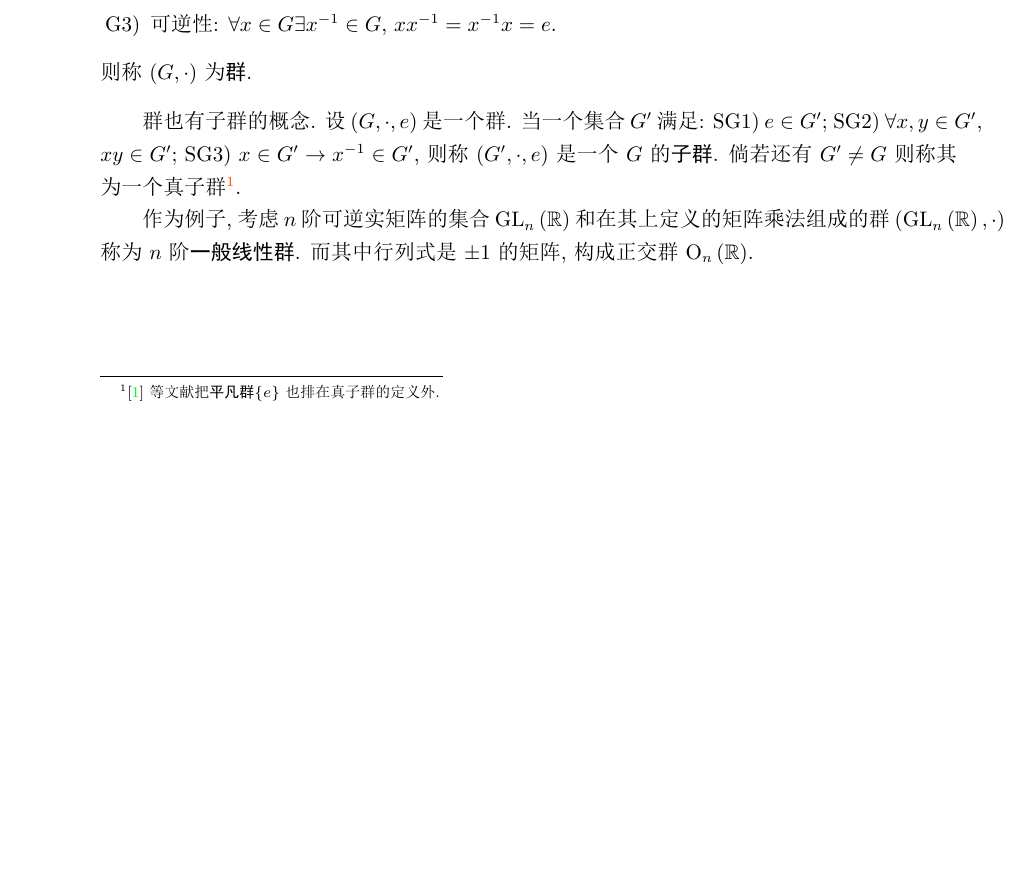
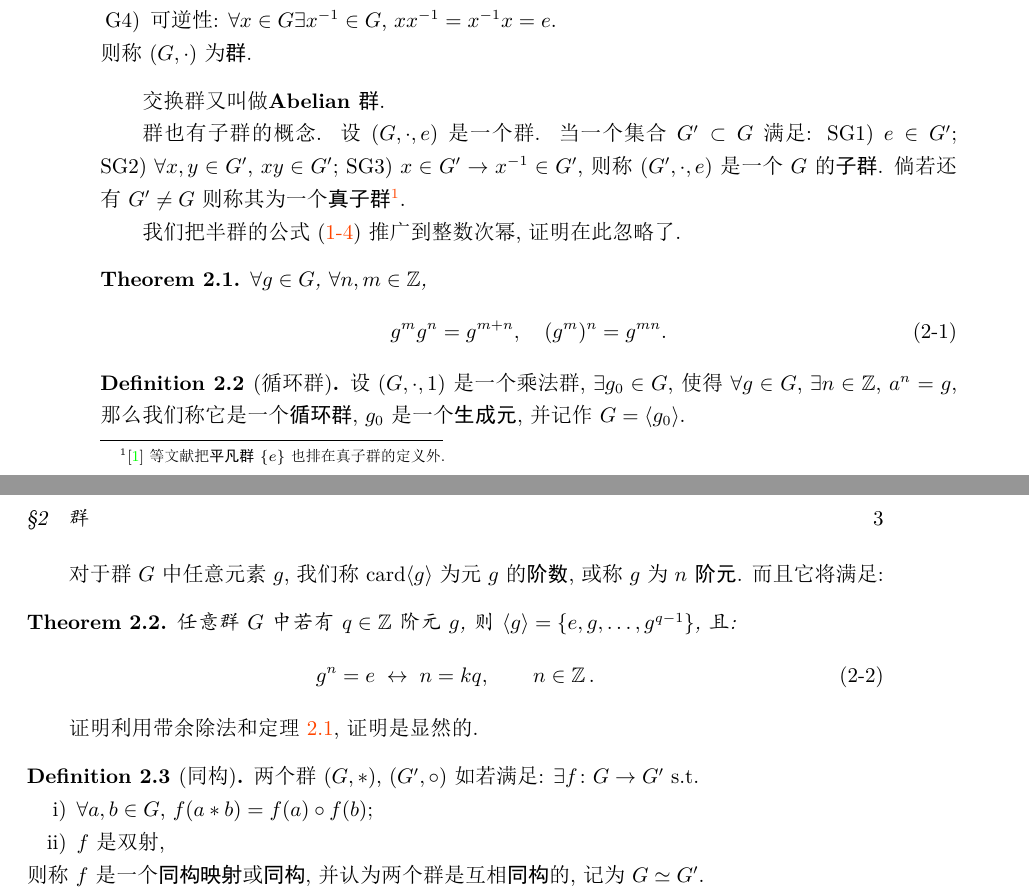
Before and after one commit to HoyanMok/NotesOnMathematics, a LaTeX book (Algebra/Algebra.tex): part of page 6 of 8 before the commit and two parts of pages 6 and 7 of 9 after it, the two joined at a grey line, cut so that both start at the same text, the shorter picture padded with empty space. The pictures show the PDF file Algebra/Algebra.pdf that the author committed with the source.

Commit message:
Update Algebra

```diff
--- a/Algebra/Algebra.tex
+++ b/Algebra/Algebra.tex
@@ -199,12 +211,13 @@
 可逆幺半群$G$称为群, 即:
 \begin{definition}[群]
 	设有集合$G$. 若:
-	\begin{enumerate}[label=G\arabic*)]\setcounter{enumi}{-1}
-		\item 定义了二元运算$\cdot \colon G^2 \to G; (x,y) \mapsto xy$.
+	\begin{conditionlist}[label=G\arabic*)]\setcounter{enumi}{-1}
+		\item 定义了二元运算$\mathord{\cdot} \colon G^2 \to G; (x,y) \mapsto xy$.
 		\item 结合性: $\forall x,y,z\in G$, $(xy)z = x(yz)$.
 		\item 单位元: $\exists e\in G \forall x\in G$, $xe = ex = x$.
 		\item 可逆性: $\forall x\in G \exists x^{-1} \in G$, $x x^{-1} = x^{-1} x = e$.
-	\end{enumerate}
+	\end{conditionlist}
 	则称$(G, \cdot)$为\indexbf{群}.
 \end{definition}
 
+交换群又叫做\indexbf{Abelian群}.
@@ -220,8 +234,36 @@
 
-作为例子, 考虑$n$阶可逆实矩阵的集合$\indexfm[GL n R]{\GL{\mathbb R}}$和在其上定义的矩阵乘法组成的群$(\GL{\mathbb R}, \cdot )$称为$n$阶\indexbf{一般线性群}.
-而其中行列式是$\pm 1$的矩阵, 构成一般线性群的一个子群$n$阶正交群$\Orth{\mathbb R}$, 若再要求行列式为$1$, 就再得到子群$\SO{\mathbb R}$.
+% 作为例子, 考虑$n$阶可逆实矩阵的集合$\indexfm[GL n R]{\GL{\mathbb R}}$和在其上定义的矩阵乘法组成的群$(\GL{\mathbb R}, \cdot )$称为$n$阶\indexbf{一般线性群}.
+% 而其中行列式是$\pm 1$的矩阵, 构成一般线性群的一个子群$n$阶正交群$\Orth{\mathbb R}$, 若再要求行列式为$1$, 就再得到子群$\SO{\mathbb R}$.
 
+我们把半群的公式~\eqref{exoponentiation} 推广到整数次幂, 证明在此忽略了.
+\begin{theorem}\label{group exoponentiation}
+	$\forall g \in G$, $\forall n,m\in \mathbb Z$,
+	\begin{equation}
+		g^m g^n = g^{m+n}, \quad
+		(g^m)^n = g^{mn}.
+	\end{equation}
+\end{theorem}
 
+\begin{definition}[循环群]
+	设$(G, \cdot , 1)$是一个乘法群, $\exists g_0 \in G$, 使得$\forall g \in G$, $\exists n \in \mathbb Z$, $a^n = g$, 那么我们称它是一个\indexbf{循环群}, $g_0$是一个\indexbf{生成元}, 并记作$G = \langle g_0 \rangle$.
+\end{definition}
+
+对于群 $G$ 中任意元素 $g$, 我们称 $\card \langle g \rangle$ 为元 $g$ 的\indexbf{阶数}, 或称 $g$ 为 \indexbf{$n$ 阶元}. 而且它将满足:
+\begin{theorem}
+	任意群 $G$ 中若有 $q \in \mathbb Z$ 阶元 $g$, 则 $\langle g \rangle = \{e, g, \dots, g^{q-1}\}$, 且:
+	\begin{equation}
+		g^n = e \IFF n = kq, \qquad n \in \mathbb Z\,.
+	\end{equation}
+\end{theorem}
+证明利用带余除法和定理~\ref{group exoponentiation}, 证明是显然的.
+
+\begin{definition}[同构]
+	两个群 $(G, *)$, $(G', \circ)$ 如若满足: $\exists f\colon G \to G'$ s.t.\ \begin{conditionlist}[label=\roman*)]
+		\item $\forall a, b \in G$, $f(a * b) = f(a) \circ f(b)$;
+		\item $f$是双射,
+	\end{conditionlist}
+	则称 $f$ 是一个\indexbf{同构映射}或\indexbf{同构}, 并认为两个群是互相\indexbf{同构}的, 记为$\indexfm[G simeq G prime]{G \simeq G'}$.
+\end{definition}
 
 \appendix
 
```
Also changed, not shown: Algebra/Algebra.pdf, Algebra/Algebra.tex (31 more changed lines).
